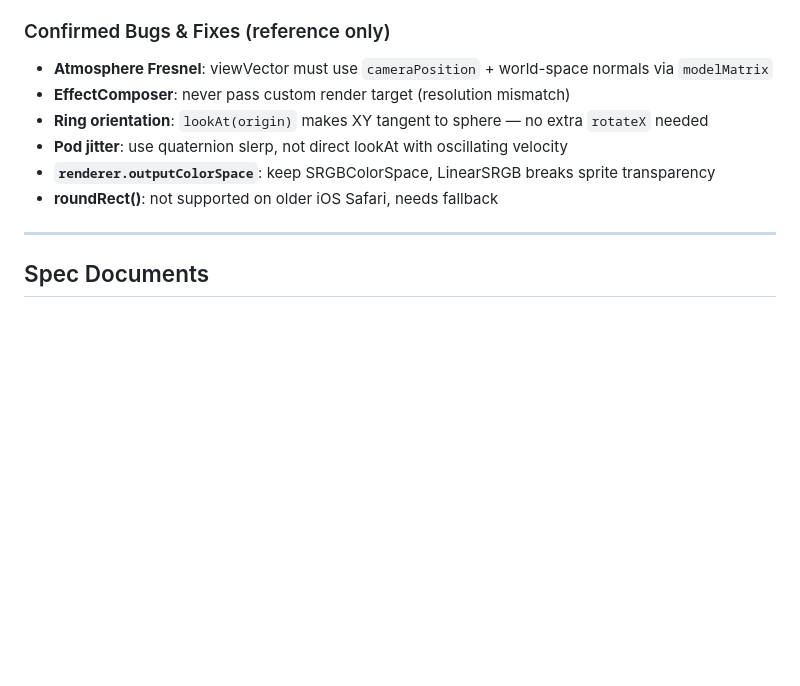
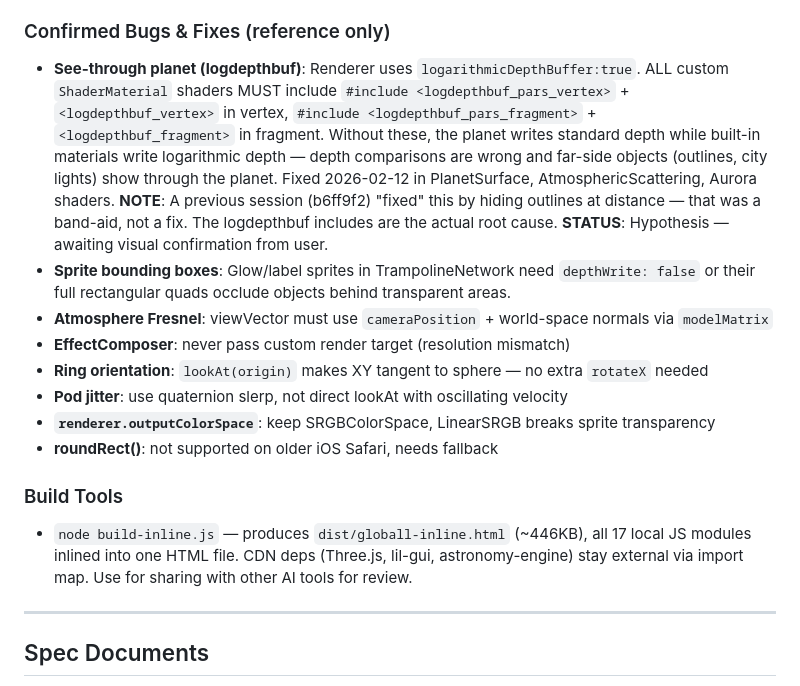
Before and after one commit to danbri/isle_of_glitch, a Markdown page: codes/globall/CLAUDE.md, the part around the change. Drawn GitHub-style; blank space fills up the shorter version.

Commit message:
CLAUDE.md: document logdepthbuf root cause and build tool
Record the see-through planet fix as a hypothesis awaiting
visual confirmation. Note that the previous band-aid (b6ff9f2)
only hid symptoms. Document the build-inline.js tool.

https://claude.ai/code/session_01S1DipEqEgS7JHDFcsUiHFQ

```diff
--- a/codes/globall/CLAUDE.md
+++ b/codes/globall/CLAUDE.md
@@ -116,12 +116,17 @@ planetRadius: 10      // Game units
 - ChromaticAberration shader forces alpha=1.0
 
 ### Confirmed Bugs & Fixes (reference only)
+- **See-through planet (logdepthbuf)**: Renderer uses `logarithmicDepthBuffer:true`. ALL custom `ShaderMaterial` shaders MUST include `#include <logdepthbuf_pars_vertex>` + `<logdepthbuf_vertex>` in vertex, `#include <logdepthbuf_pars_fragment>` + `<logdepthbuf_fragment>` in fragment. Without these, the planet writes standard depth while built-in materials write logarithmic depth — depth comparisons are wrong and far-side objects (outlines, city lights) show through the planet. Fixed 2026-02-12 in PlanetSurface, AtmosphericScattering, Aurora shaders. **NOTE**: A previous session (b6ff9f2) "fixed" this by hiding outlines at distance — that was a band-aid, not a fix. The logdepthbuf includes are the actual root cause. **STATUS**: Hypothesis — awaiting visual confirmation from user.
+- **Sprite bounding boxes**: Glow/label sprites in TrampolineNetwork need `depthWrite: false` or their full rectangular quads occlude objects behind transparent areas.
 - **Atmosphere Fresnel**: viewVector must use `cameraPosition` + world-space normals via `modelMatrix`
 - **EffectComposer**: never pass custom render target (resolution mismatch)
 - **Ring orientation**: `lookAt(origin)` makes XY tangent to sphere — no extra `rotateX` needed
 - **Pod jitter**: use quaternion slerp, not direct lookAt with oscillating velocity
 - **`renderer.outputColorSpace`**: keep SRGBColorSpace, LinearSRGB breaks sprite transparency
 - **roundRect()**: not supported on older iOS Safari, needs fallback
+
+### Build Tools
+- `node build-inline.js` — produces `dist/globall-inline.html` (~446KB), all 17 local JS modules inlined into one HTML file. CDN deps (Three.js, lil-gui, astronomy-engine) stay external via import map. Use for sharing with other AI tools for review.
 
 ---
 
```
